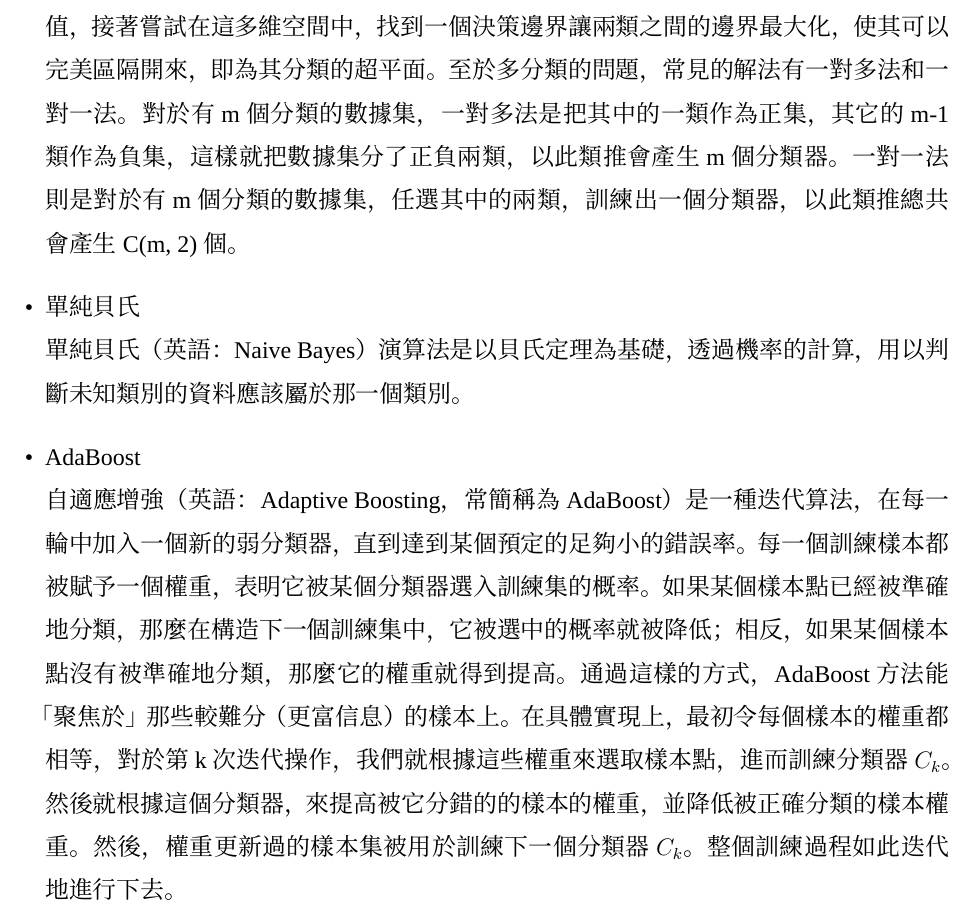
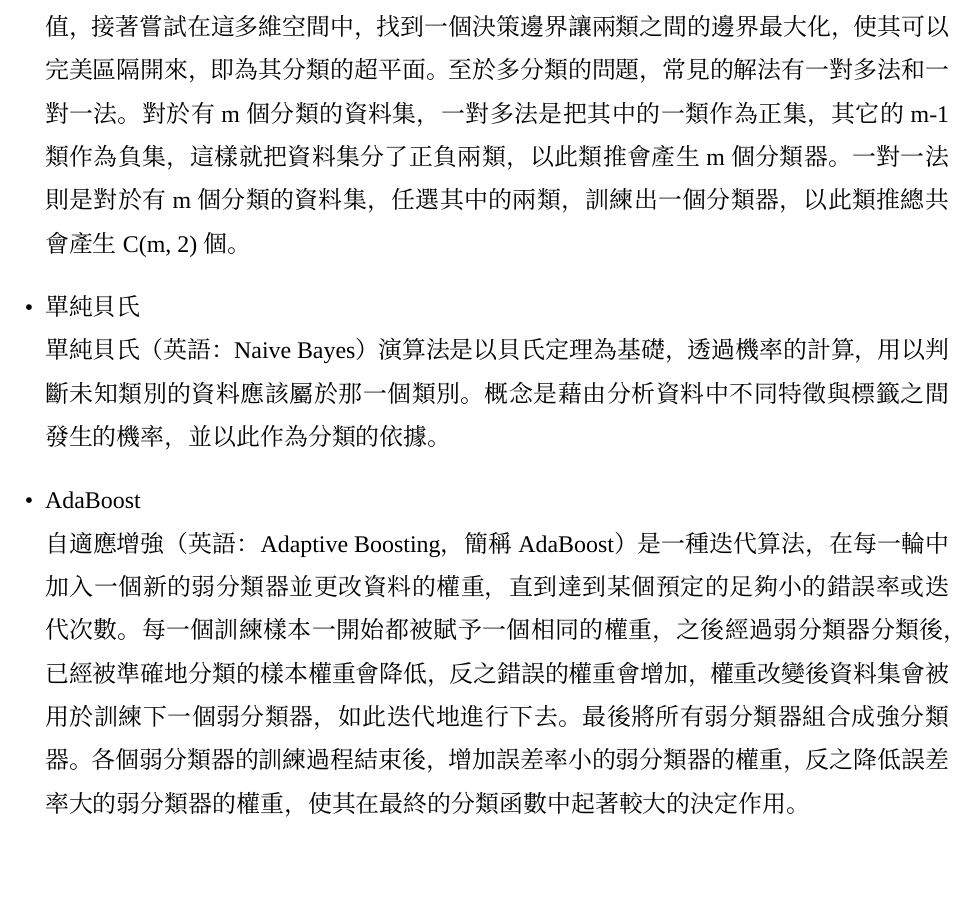
Before and after one commit to meat-project/meat-freshment-monitor-system, a LaTeX thesis (report/1101_demo/main.tex, which reads report/1101_demo/method.tex): part of page 11 of 14, cut so that both start at the same text, the shorter picture padded with empty space. Compiled offline with XeLaTeX; a missing font is replaced by an installed copy or a similar font.

Commit message:
完成 ML 模型部分

```diff
--- a/report/1101_demo/method.tex
+++ b/report/1101_demo/method.tex
@@ -53,17 +53,17 @@
 			支援向量機（英語：support vector machine，簡稱 SVM）演算法中，若以二分類問題為例，
 			我們將特徵數為 n 的資料繪製在 n 維空間中，而其不同座標的值則是對應的特徵的值，接著嘗試在這多維空間中，
 			找到一個決策邊界讓兩類之間的邊界最大化，使其可以完美區隔開來，即為其分類的超平面。
-			至於多分類的問題，常見的解法有一對多法和一對一法。對於有 m 個分類的數據集，一對多法是把其中的一類作為正集，
-			其它的 m-1 類作為負集，這樣就把數據集分了正負兩類，以此類推會產生 m 個分類器。
-			一對一法則是對於有 m 個分類的數據集，任選其中的兩類，訓練出一個分類器，以此類推總共會產生 C(m, 2) 個。
+			至於多分類的問題，常見的解法有一對多法和一對一法。對於有 m 個分類的資料集，一對多法是把其中的一類作為正集，
+			其它的 m-1 類作為負集，這樣就把資料集分了正負兩類，以此類推會產生 m 個分類器。
+			一對一法則是對於有 m 個分類的資料集，任選其中的兩類，訓練出一個分類器，以此類推總共會產生 C(m, 2) 個。
 		\item 單純貝氏\\
 			單純貝氏（英語：Naive Bayes）演算法是以貝氏定理為基礎，透過機率的計算，用以判斷未知類別的資料應該屬於那一個類別。
+			概念是藉由分析資料中不同特徵與標籤之間發生的機率，並以此作為分類的依據。
 		\item AdaBoost\\
-			自適應增強（英語：Adaptive Boosting，常簡稱為 AdaBoost）是一種迭代算法，在每一輪中加入一個新的弱分類器，直到達到某個預定的足夠小的錯誤率。
-			每一個訓練樣本都被賦予一個權重，表明它被某個分類器選入訓練集的概率。如果某個樣本點已經被準確地分類，
-			那麼在構造下一個訓練集中，它被選中的概率就被降低；相反，如果某個樣本點沒有被準確地分類，
-			那麼它的權重就得到提高。通過這樣的方式，AdaBoost方法能「聚焦於」那些較難分（更富信息）的樣本上。
-			在具體實現上，最初令每個樣本的權重都相等，對於第k次迭代操作，我們就根據這些權重來選取樣本點，
-			進而訓練分類器$C_k$。然後就根據這個分類器，來提高被它分錯的的樣本的權重，並降低被正確分類的樣本權重。
-			然後，權重更新過的樣本集被用於訓練下一個分類器$C_k$。整個訓練過程如此迭代地進行下去。
+			自適應增強（英語：Adaptive Boosting，簡稱 AdaBoost）是一種迭代算法，在每一輪中加入一個新的弱分類器並更改資料的權重，
+			直到達到某個預定的足夠小的錯誤率或迭代次數。每一個訓練樣本一開始都被賦予一個相同的權重，
+			之後經過弱分類器分類後，已經被準確地分類的樣本權重會降低，反之錯誤的權重會增加，
+			權重改變後資料集會被用於訓練下一個弱分類器，如此迭代地進行下去。
+			最後將所有弱分類器組合成強分類器。各個弱分類器的訓練過程結束後，增加誤差率小的弱分類器的權重，
+			反之降低誤差率大的弱分類器的權重，使其在最終的分類函數中起著較大的決定作用。
 	\end{itemize}
```
Also changed, not shown: report/1101_demo/main.pdf.
